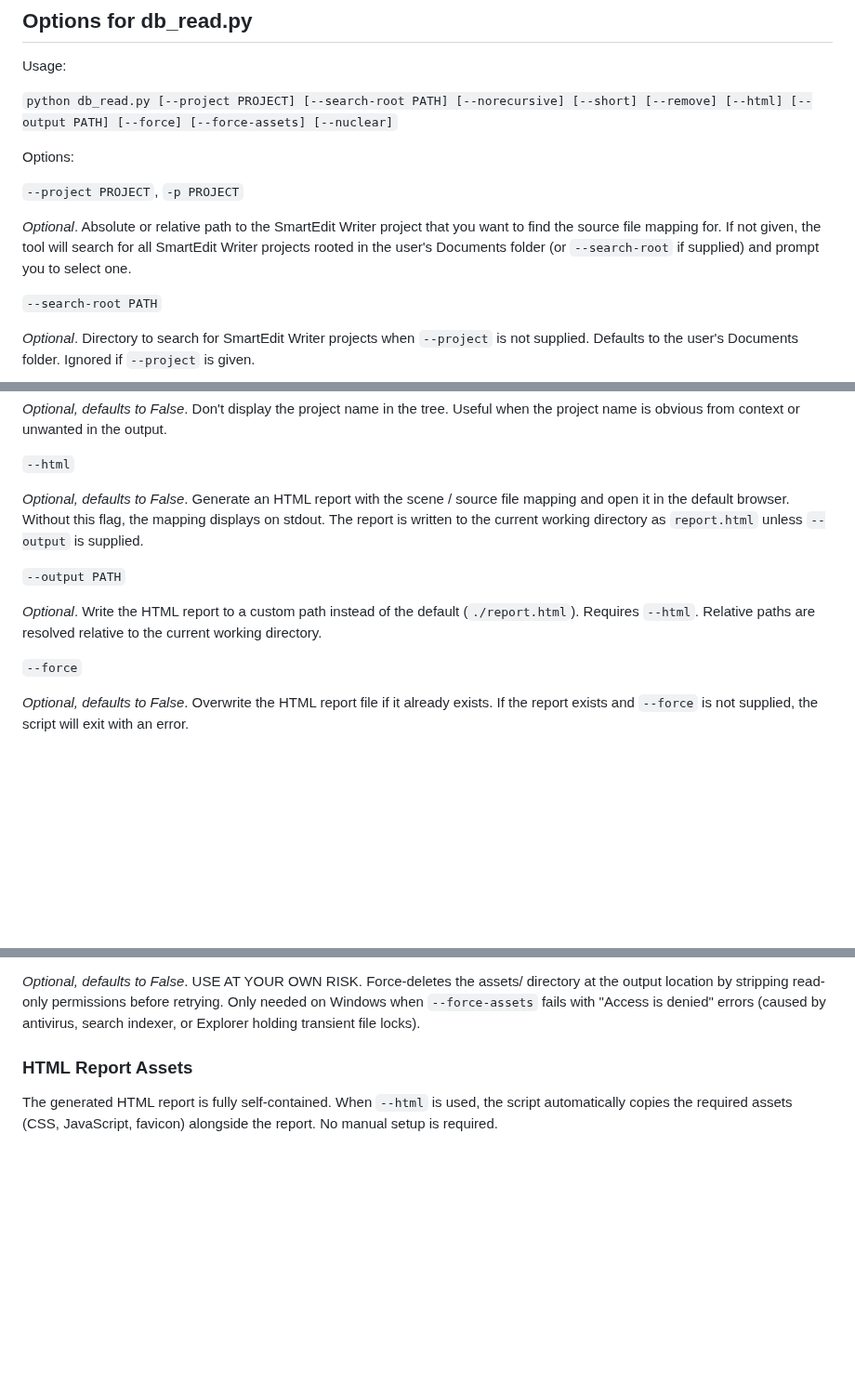
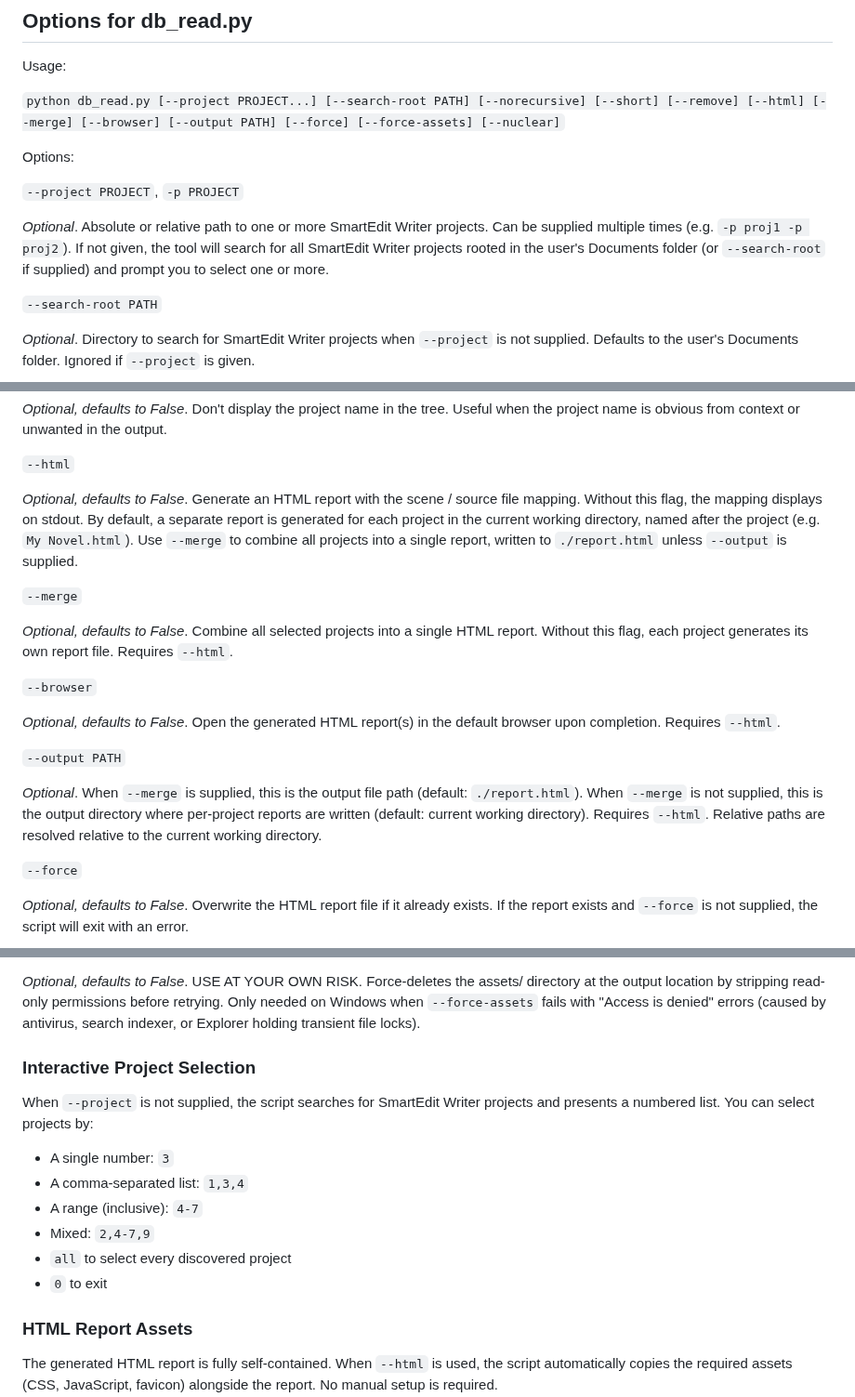
Before and after one commit to bkuz114/SmartEdit-filepath-finder, a Markdown page: README.md, 3 parts joined by grey strips. Shown at 93% size. Rendered like a GitHub page; blank space fills up the shorter version.

Commit message:
docs: update README for 1.4.0 multi-project support and new flags
== Context ==

- Commit 560a311 added multi-project support: --project accepts
  multiple paths, interactive mode supports comma-separated lists,
  ranges, and "all". --merge (560a311) controls whether projects
  are combined into one report or split into separate files.
  --browser (2a12937) makes browser launch opt-in.

- The README's options section still documented single-project
  behaviour: --project described as accepting one path, --html
  mentioned a single report.html, and --output didn't explain
  the directory vs. file distinction for merge/non-merge modes.

- A new "Interactive Project Selection" section was added to
  document the selection syntax (single numbers, comma lists,
  ranges, "all", "0" to exit) that was previously undocumented.

== Changes ==

1. README.md
    - Updated usage line to include --merge, --browser, and
      --project with multiple-value indicator
    - --project: documented as accepting multiple paths via
      repeated flag or interactive multi-select
    - --html: updated to describe separate per-project reports
      by default, with --merge for combined output
    - Added --merge entry
    - Added --browser entry
    - --output: updated to explain directory (non-merge) vs.
      file (merge) behaviour with defaults for each
    - Added "Interactive Project Selection" section documenting
      selection syntax

```diff
--- a/README.md
+++ b/README.md
@@ -30,13 +30,13 @@ To display the database mapping in a static HTML report, supply the `--html` opt
 
 Usage:
 
-`python db_read.py [--project PROJECT] [--search-root PATH] [--norecursive] [--short] [--remove] [--html] [--output PATH] [--force] [--force-assets] [--nuclear]`
+`python db_read.py [--project PROJECT...] [--search-root PATH] [--norecursive] [--short] [--remove] [--html] [--merge] [--browser] [--output PATH] [--force] [--force-assets] [--nuclear]`
 
 Options:
 
 `--project PROJECT`, `-p PROJECT`
 
-_Optional_. Absolute or relative path to the SmartEdit Writer project that you want to find the source file mapping for. If not given, the tool will search for all SmartEdit Writer projects rooted in the user's Documents folder (or `--search-root` if supplied) and prompt you to select one.
+_Optional_. Absolute or relative path to one or more SmartEdit Writer projects. Can be supplied multiple times (e.g. `-p proj1 -p proj2`). If not given, the tool will search for all SmartEdit Writer projects rooted in the user's Documents folder (or `--search-root` if supplied) and prompt you to select one or more.
 
 `--search-root PATH`
 
@@ -56,11 +56,19 @@ _Optional, defaults to False_. Don't display the project name in the tree. Usefu
 
 `--html`
 
-_Optional, defaults to False_. Generate an HTML report with the scene / source file mapping and open it in the default browser. Without this flag, the mapping displays on stdout. The report is written to the current working directory as `report.html` unless `--output` is supplied.
+_Optional, defaults to False_. Generate an HTML report with the scene / source file mapping. Without this flag, the mapping displays on stdout. By default, a separate report is generated for each project in the current working directory, named after the project (e.g. `My Novel.html`). Use `--merge` to combine all projects into a single report, written to `./report.html` unless `--output` is supplied.
+
+`--merge`
+
+_Optional, defaults to False_. Combine all selected projects into a single HTML report. Without this flag, each project generates its own report file. Requires `--html`.
+
+`--browser`
+
+_Optional, defaults to False_. Open the generated HTML report(s) in the default browser upon completion. Requires `--html`.
 
 `--output PATH`
 
-_Optional_. Write the HTML report to a custom path instead of the default (`./report.html`). Requires `--html`. Relative paths are resolved relative to the current working directory.
+_Optional_. When `--merge` is supplied, this is the output file path (default: `./report.html`). When `--merge` is not supplied, this is the output directory where per-project reports are written (default: current working directory). Requires `--html`. Relative paths are resolved relative to the current working directory.
 
 `--force`
 
@@ -73,6 +81,17 @@ _Optional, defaults to False_. Overwrite the assets/ directory (CSS, JS, favicon
 `--nuclear`
 
 _Optional, defaults to False_. USE AT YOUR OWN RISK. Force-deletes the assets/ directory at the output location by stripping read-only permissions before retrying. Only needed on Windows when `--force-assets` fails with "Access is denied" errors (caused by antivirus, search indexer, or Explorer holding transient file locks).
+
+### Interactive Project Selection
+
+When `--project` is not supplied, the script searches for SmartEdit Writer projects and presents a numbered list. You can select projects by:
+
+  - A single number: `3`
+  - A comma-separated list: `1,3,4`
+  - A range (inclusive): `4-7`
+  - Mixed: `2,4-7,9`
+  - `all` to select every discovered project
+  - `0` to exit
 
 ### HTML Report Assets
 
```
